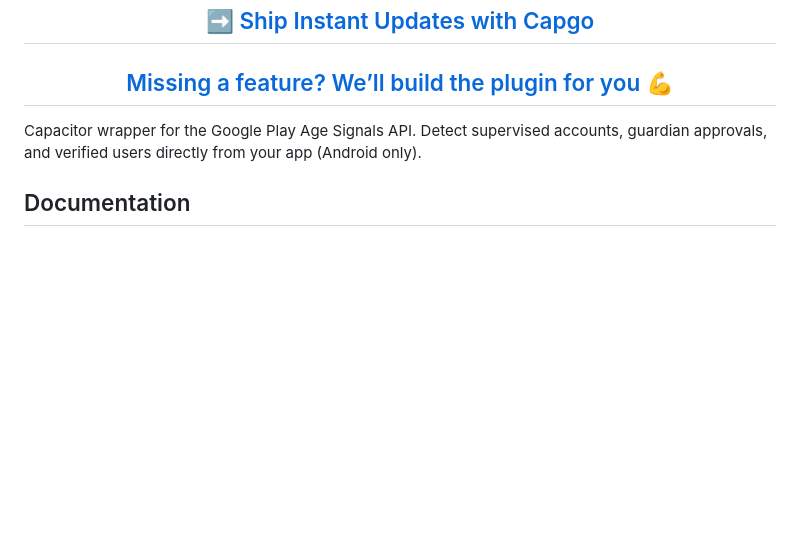
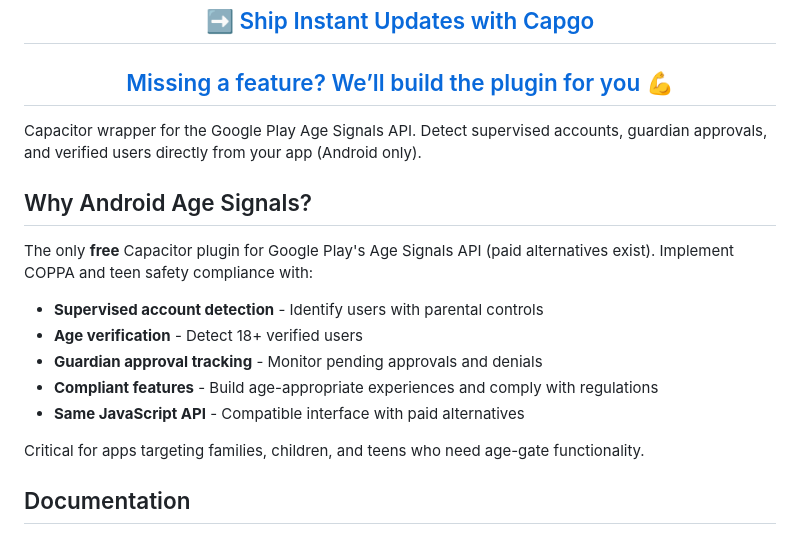
Before and after one commit to Cap-go/capacitor-android-age-signals, a Markdown page: README.md, the part around the change. Drawn GitHub-style; blank space fills up the shorter version.

Commit message:
fix: update README to clarify the benefits of Android Age Signals plugin

```diff
--- a/README.md
+++ b/README.md
@@ -7,6 +7,18 @@
 </div>
 
 Capacitor wrapper for the Google Play Age Signals API. Detect supervised accounts, guardian approvals, and verified users directly from your app (Android only).
+
+## Why Android Age Signals?
+
+The only **free** Capacitor plugin for Google Play's Age Signals API (paid alternatives exist). Implement COPPA and teen safety compliance with:
+
+- **Supervised account detection** - Identify users with parental controls
+- **Age verification** - Detect 18+ verified users
+- **Guardian approval tracking** - Monitor pending approvals and denials
+- **Compliant features** - Build age-appropriate experiences and comply with regulations
+- **Same JavaScript API** - Compatible interface with paid alternatives
+
+Critical for apps targeting families, children, and teens who need age-gate functionality.
 
 ## Documentation
 
```
